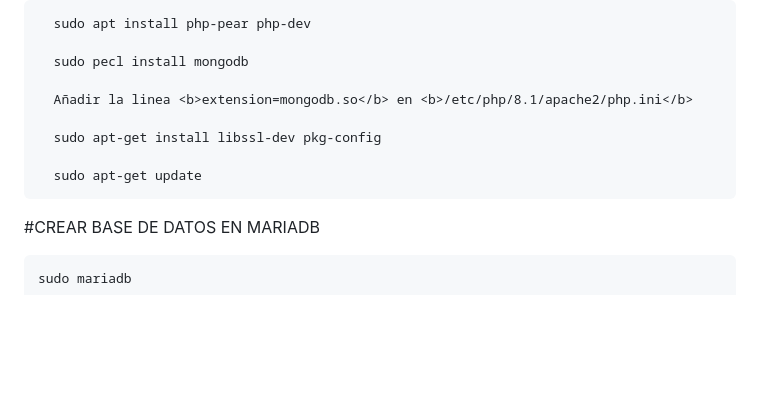
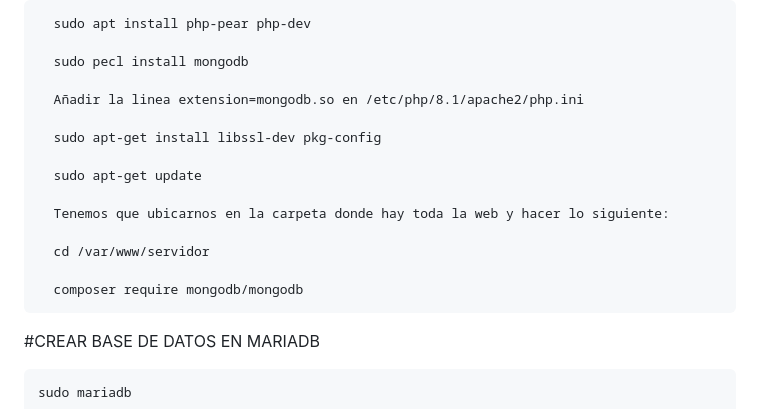
Before and after one commit to Nil-Miti/Mini-Projecte-ASIX2-Joseph-Nil, a Markdown page: README.md, the part around the change. Rendered like a GitHub page; blank space fills up the shorter version.

```diff
--- a/README.md
+++ b/README.md
@@ -95,12 +95,17 @@ Ante los poblemas dados para ejecutar el script de instalacion en virtualbox se
 
       sudo pecl install mongodb
 
-      Añadir la linea <b>extension=mongodb.so</b> en <b>/etc/php/8.1/apache2/php.ini</b>
+      Añadir la linea extension=mongodb.so en /etc/php/8.1/apache2/php.ini
 
       sudo apt-get install libssl-dev pkg-config
 
       sudo apt-get update
 
+      Tenemos que ubicarnos en la carpeta donde hay toda la web y hacer lo siguiente:
+
+      cd /var/www/servidor
+
+      composer require mongodb/mongodb
 
 #CREAR BASE DE DATOS EN MARIADB
 
```
